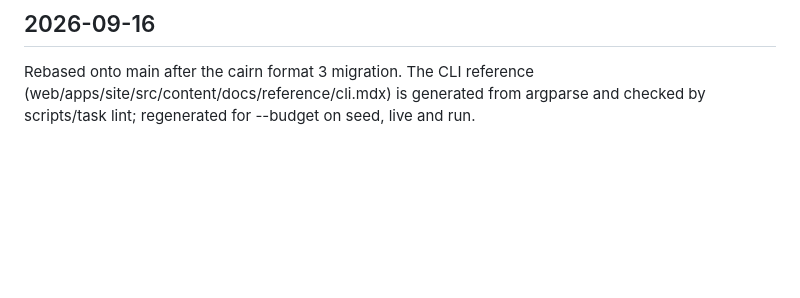
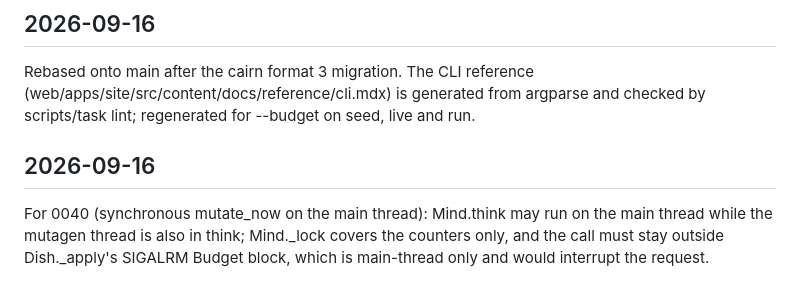
Before and after one commit to oddurs/biotic, a Markdown page: cairn/items/0002-mutagen-budget-cost-tracking-and-backoff.md, the part around the change. GitHub-like rendering; blank space fills up the shorter version.

Commit message:
docs(cairn): note the main-thread constraint for 0040

```diff
--- a/cairn/items/0002-mutagen-budget-cost-tracking-and-backoff.md
+++ b/cairn/items/0002-mutagen-budget-cost-tracking-and-backoff.md
@@ -134,3 +134,7 @@ backoff() clamps its exponent at 60: a week of a dead endpoint is past the thous
 ## 2026-09-16
 
 Rebased onto main after the cairn format 3 migration. The CLI reference (web/apps/site/src/content/docs/reference/cli.mdx) is generated from argparse and checked by scripts/task lint; regenerated for --budget on seed, live and run.
+
+## 2026-09-16
+
+For 0040 (synchronous mutate_now on the main thread): Mind.think may run on the main thread while the mutagen thread is also in think; Mind._lock covers the counters only, and the call must stay outside Dish._apply's SIGALRM Budget block, which is main-thread only and would interrupt the request.
```
